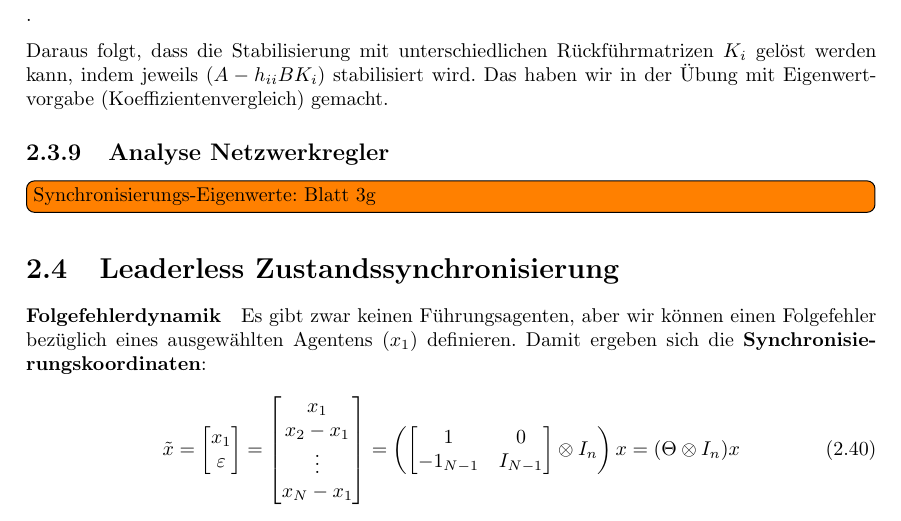
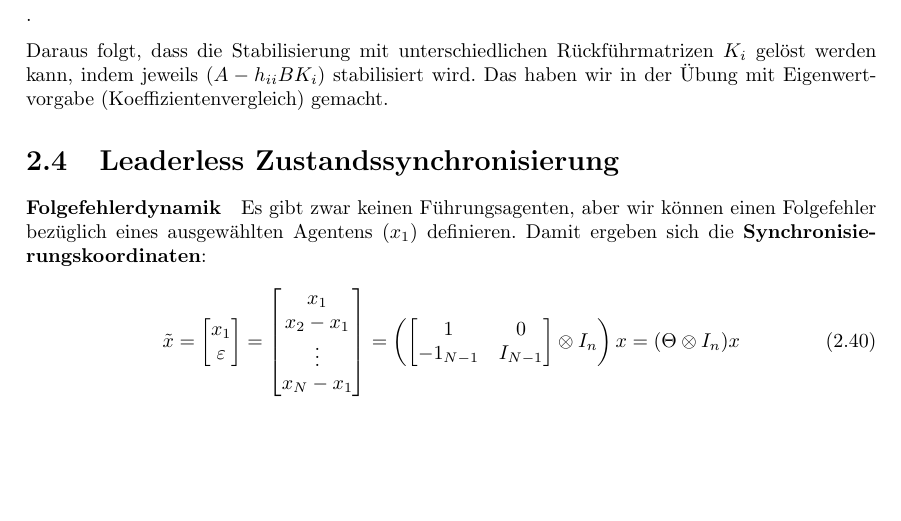
Before and after one commit to ottojo/Automatisierungstechnik, a LaTeX book (Zusammenfassung/automatisierungstechnik.tex, which reads Zusammenfassung/multiagentensysteme.tex): part of page 11 of 20, cut so that both start at the same text, the shorter picture padded with empty space. Compiled offline with pdfLaTeX.

Commit message:
remove todo (wontfix)

```diff
--- a/Zusammenfassung/multiagentensysteme.tex
+++ b/Zusammenfassung/multiagentensysteme.tex
@@ -333,9 +333,6 @@ Das Fehlersystem ist jetzt
 Daraus folgt, dass die Stabilisierung mit unterschiedlichen Rückführmatrizen $K_i$
 gelöst werden kann, indem jeweils $(A-h_{ii}BK_i)$ stabilisiert wird.
 Das haben wir in der Übung mit Eigenwertvorgabe (Koeffizientenvergleich) gemacht.
-
-\subsection{Analyse Netzwerkregler}
-\todo[inline]{Synchronisierungs-Eigenwerte: Blatt 3g}
 
 \section{Leaderless Zustandssynchronisierung}
 \paragraph{Folgefehlerdynamik}
```
